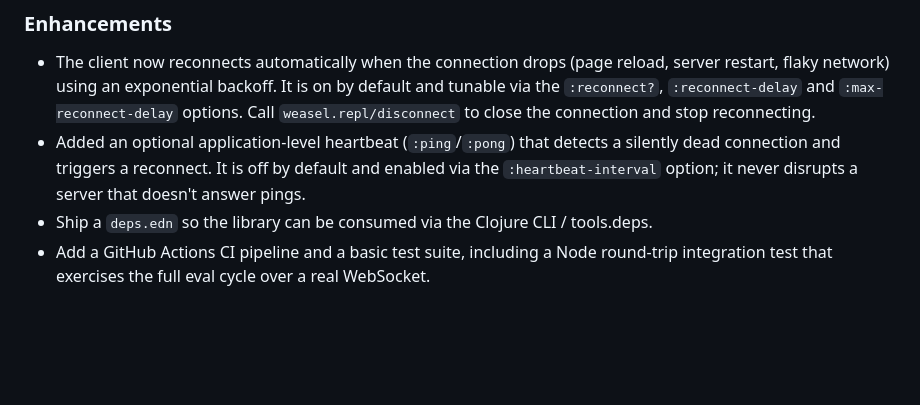
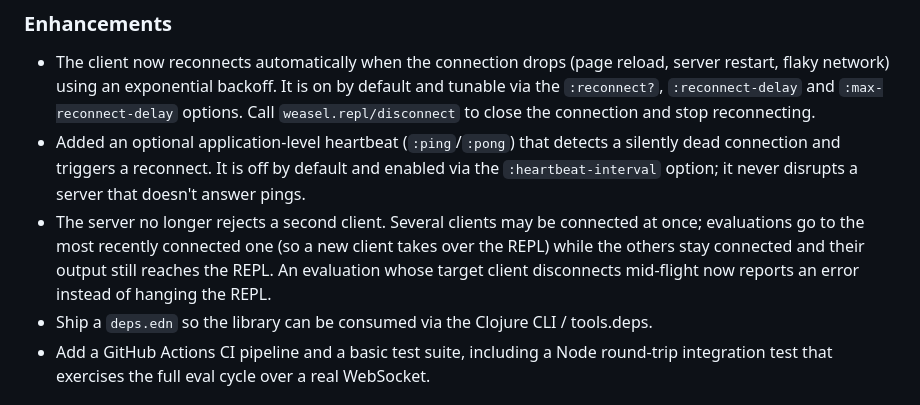
Before and after one commit to nrepl/weasel, a Markdown page: CHANGES.md, the part around the change. Rendered like a GitHub page; blank space fills up the shorter version.

```diff
--- a/CHANGES.md
+++ b/CHANGES.md
@@ -29,6 +29,11 @@
   silently dead connection and triggers a reconnect. It is off by default and
   enabled via the `:heartbeat-interval` option; it never disrupts a server that
   doesn't answer pings.
+* The server no longer rejects a second client. Several clients may be connected
+  at once; evaluations go to the most recently connected one (so a new client
+  takes over the REPL) while the others stay connected and their output still
+  reaches the REPL. An evaluation whose target client disconnects mid-flight now
+  reports an error instead of hanging the REPL.
 * Ship a `deps.edn` so the library can be consumed via the Clojure CLI / tools.deps.
 * Add a GitHub Actions CI pipeline and a basic test suite, including a Node
   round-trip integration test that exercises the full eval cycle over a real
```
Also changed, not shown: README.md (+5 -3 lines).
